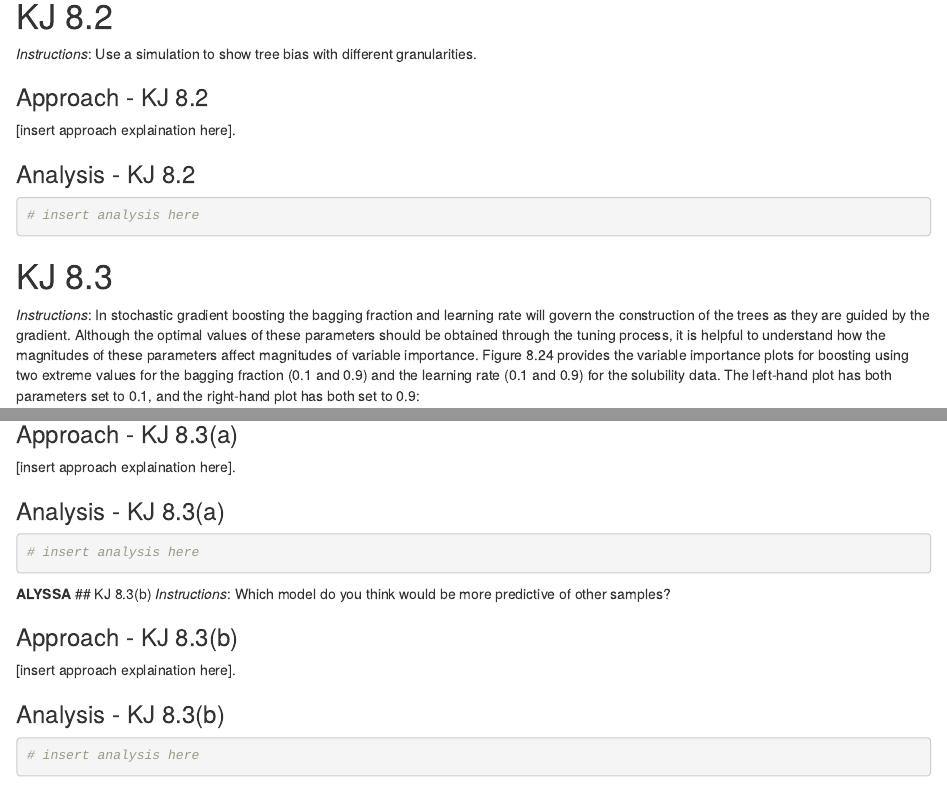
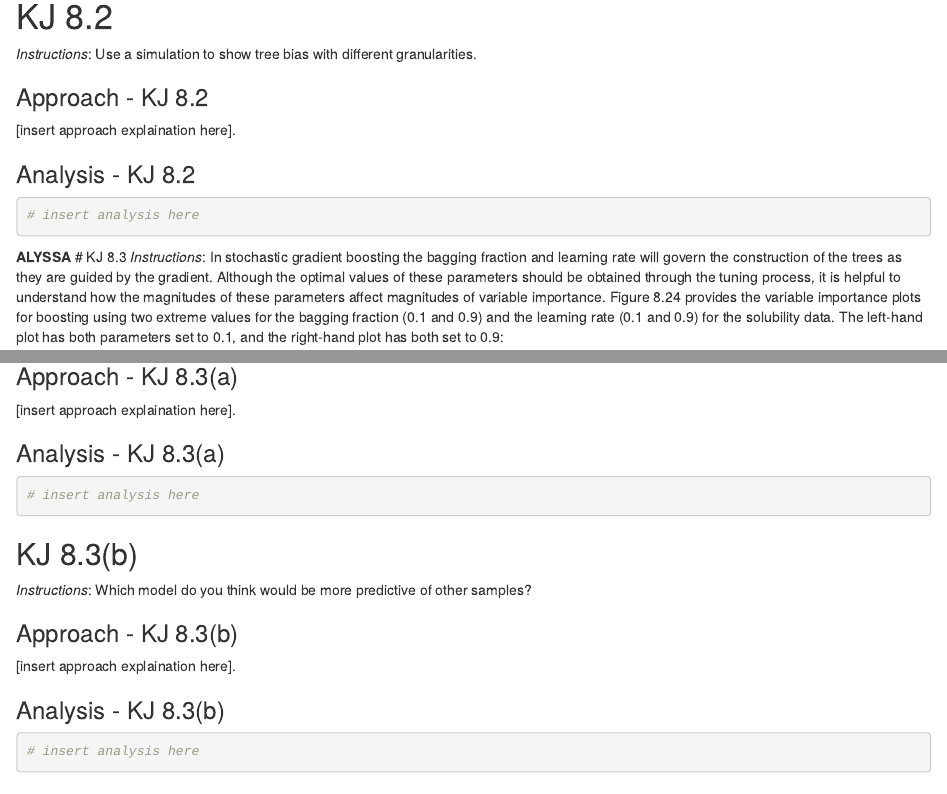
Before and after one commit to amgurkas/predictive-analytics, an R Markdown document (batch2/hw-batch-2.rmd): the page in a window 1100 px wide, from 4220 px down, and a second part further down, joined at a grey line. Rendered offline with R 4.5, knitr and Pandoc, with nearby package versions.

````diff
--- a/batch2/hw-batch-2.rmd
+++ b/batch2/hw-batch-2.rmd
@@ -238,6 +238,7 @@
 # insert analysis here
 ```
 
+**ALYSSA**
 # KJ 8.3
 *Instructions*: In stochastic gradient boosting the bagging fraction and learning rate will govern the construction of the trees as they are guided by the gradient. Although the optimal values of these parameters should be obtained through the tuning process, it is helpful to understand how the magnitudes of these parameters affect magnitudes of variable importance. Figure 8.24 provides the variable importance plots for boosting using two extreme values for the bagging fraction (0.1 and 0.9) and the learning rate (0.1 and 0.9) for the solubility data. The left-hand plot has both parameters set to 0.1, and the right-hand plot has both set to 0.9:
 
@@ -255,7 +256,6 @@
 # insert analysis here
 ```
 
-**ALYSSA**
 ## KJ 8.3(b)
 *Instructions*: Which model do you think would be more predictive of other
 samples?
````
Also changed, not shown: 2 other files.
